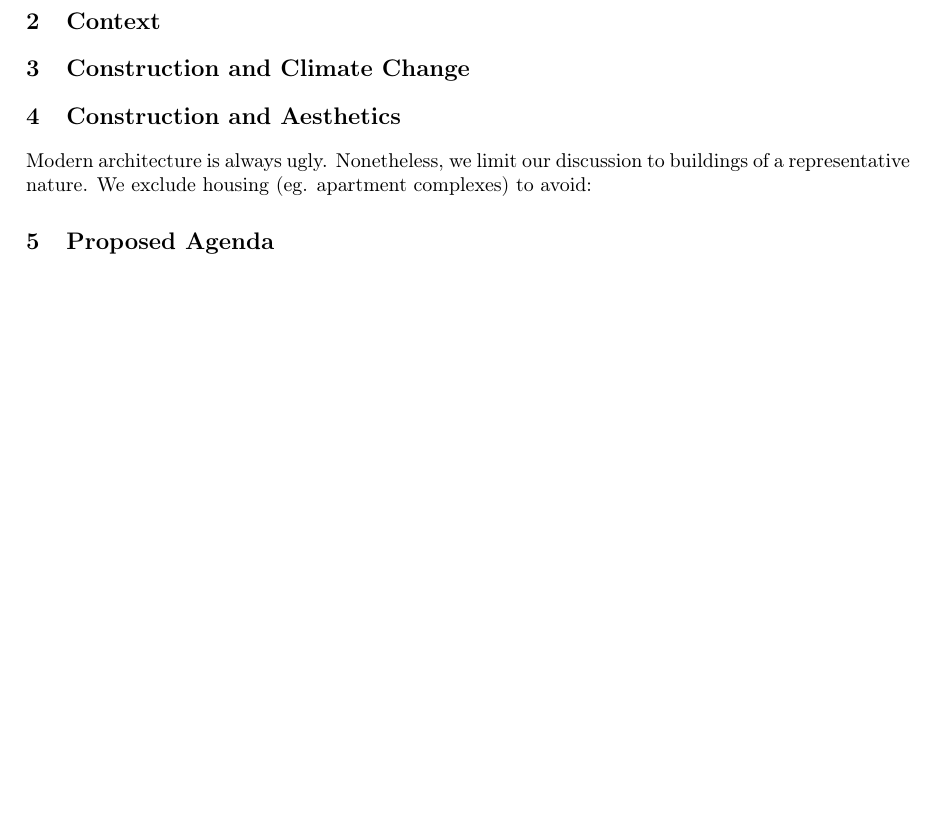
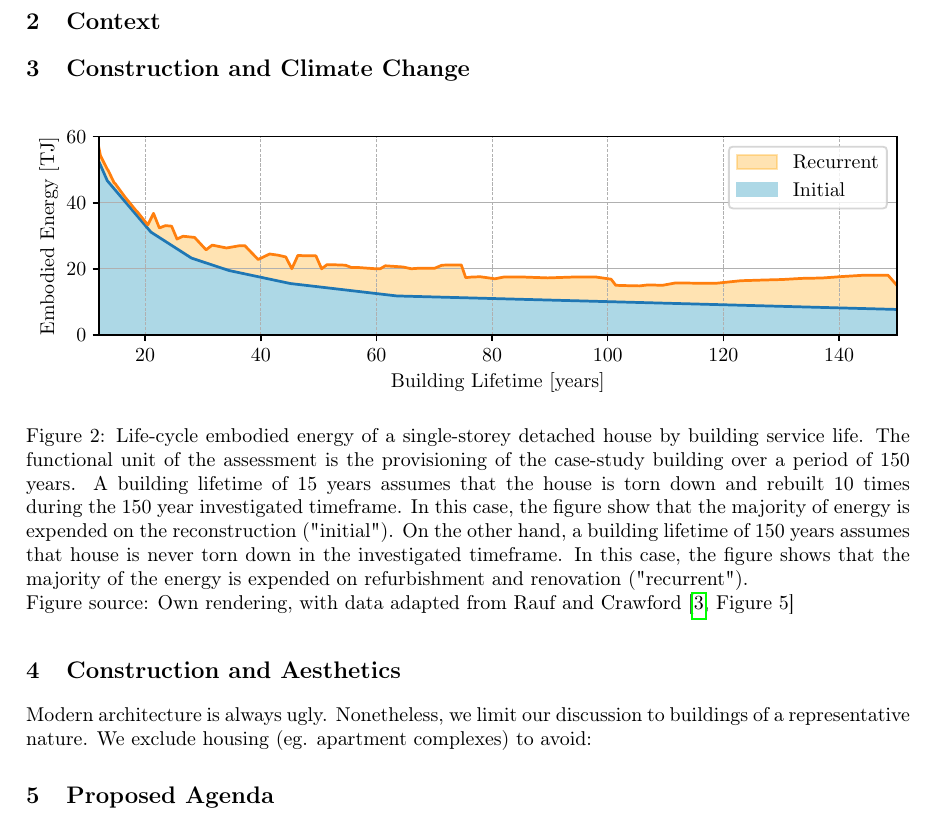
Before and after one commit to michaelweinold/swiss_study_foundation, a LaTeX document (main.tex): part of page 4 of 12, cut so that both start at the same text, the shorter picture padded with empty space. Compiled offline with pdfLaTeX.

Commit message:
added figure

```diff
--- a/main.tex
+++ b/main.tex
@@ -76,6 +76,15 @@
 \section{Context}
 
 \section{Construction and Climate Change}
+
+\begin{figure}[ht!]
+    \includegraphics[width=\textwidth]{./figures/building_embodied_energy.pdf}
+    \caption{
+        Life-cycle embodied energy of a single-storey detached house by building service life. The functional unit of the assessment is the provisioning of the case-study building over a period of 150 years. A building lifetime of 15 years assumes that the house is torn down and rebuilt 10 times during the 150 year investigated timeframe. In this case, the figure show that the majority of energy is expended on the reconstruction ("initial"). On the other hand, a building lifetime of 150 years assumes that house is never torn down in the investigated timeframe. In this case, the figure shows that the majority of the energy is expended on refurbishment and renovation ("recurrent").
+        \newline Figure source: Own rendering, with data adapted from Rauf and Crawford \cite[Figure 5]{rauf_building_2015}
+    }
+    \label{fig:energy}
+\end{figure}
 
 \section{Construction and Aesthetics}
 
```
Also changed, not shown: figures/building_embodied_energy.pdf (added), main.tex (4 more changed lines).
